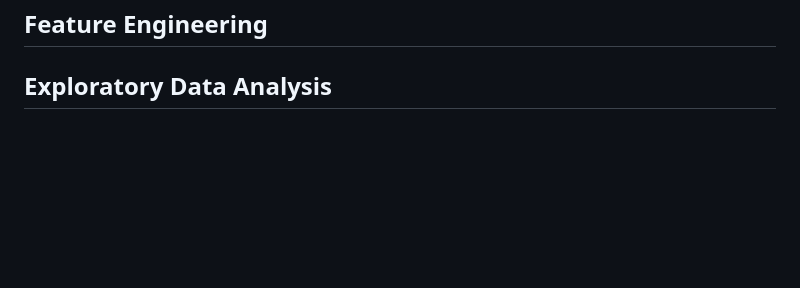
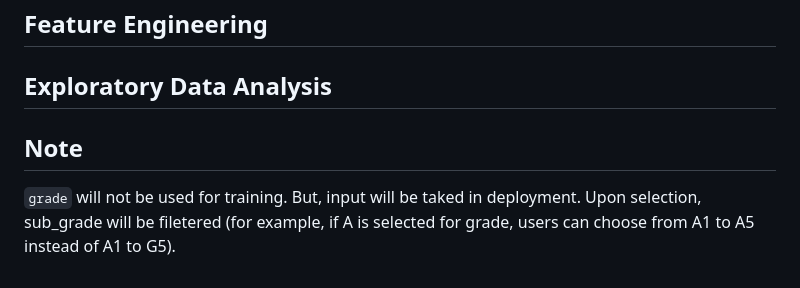
Before and after one commit to ShaikhBorhanUddin/End-to-End-Loan-Default-Prediction-System, a Markdown page: README.md, the part around the change. GitHub-like rendering; blank space fills up the shorter version.

```diff
--- a/README.md
+++ b/README.md
@@ -52,3 +52,7 @@ Target: `loan_status`
 ## Feature Engineering
 
 ## Exploratory Data Analysis
+
+## Note
+
+`grade` will not be used for training. But, input will be taked in deployment. Upon selection, sub_grade will be filetered (for example, if A is selected for grade, users can choose from A1 to A5 instead of A1 to G5).
```
